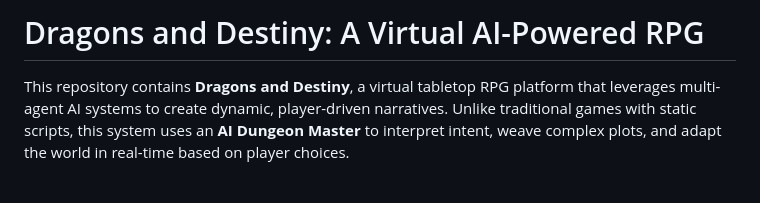
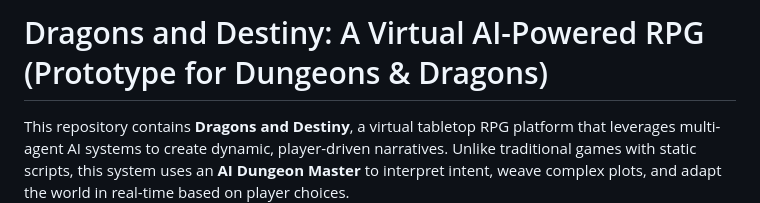
Before and after one commit to shravanikalmali/HackIIIT25---Virtual-Dungeons-Dragons, a Markdown page: README.md, the part around the change. Drawn GitHub-style; blank space fills up the shorter version.

Commit message:
Update project title in README.md

```diff
--- a/README.md
+++ b/README.md
@@ -1,4 +1,4 @@
-# Dragons and Destiny: A Virtual AI-Powered RPG
+# Dragons and Destiny: A Virtual AI-Powered RPG (Prototype for Dungeons & Dragons)
 
 This repository contains **Dragons and Destiny**, a virtual tabletop RPG platform that leverages multi-agent AI systems to create dynamic, player-driven narratives. Unlike traditional games with static scripts, this system uses an **AI Dungeon Master** to interpret intent, weave complex plots, and adapt the world in real-time based on player choices.
 
```
